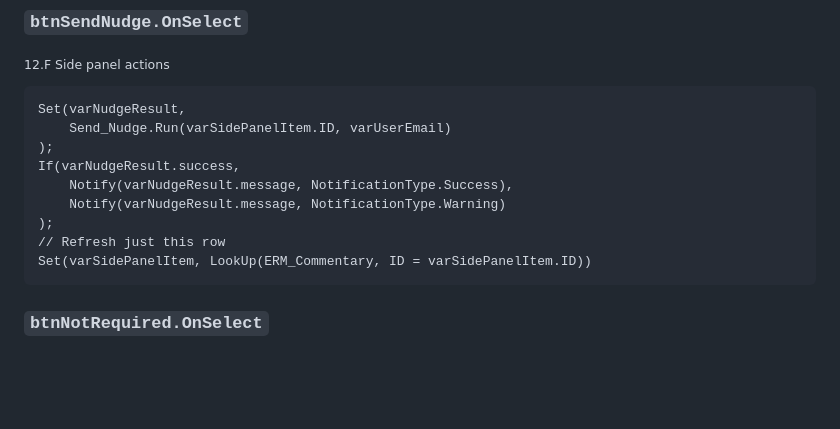
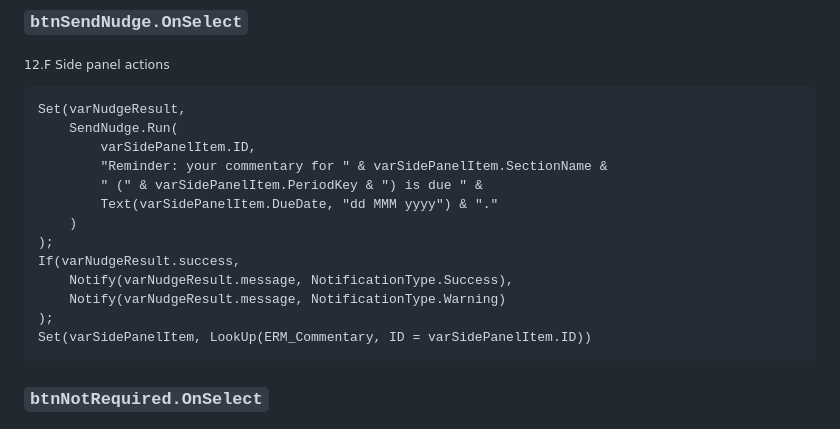
Before and after one commit to Drewsif95-Intuita/erm-crr-board-pack, a Markdown page: powerAppCode.md, the part around the change. Rendered like a GitHub page; blank space fills up the shorter version.

````diff
--- a/powerAppCode.md
+++ b/powerAppCode.md
@@ -675,13 +675,17 @@ If(!IsBlank(varSidePanelItem.ApprovedDate),
 
 ```powerfx
 Set(varNudgeResult,
-    Send_Nudge.Run(varSidePanelItem.ID, varUserEmail)
+    SendNudge.Run(
+        varSidePanelItem.ID,
+        "Reminder: your commentary for " & varSidePanelItem.SectionName &
+        " (" & varSidePanelItem.PeriodKey & ") is due " &
+        Text(varSidePanelItem.DueDate, "dd MMM yyyy") & "."
+    )
 );
 If(varNudgeResult.success,
     Notify(varNudgeResult.message, NotificationType.Success),
     Notify(varNudgeResult.message, NotificationType.Warning)
 );
-// Refresh just this row
 Set(varSidePanelItem, LookUp(ERM_Commentary, ID = varSidePanelItem.ID))
 ```
 
````
